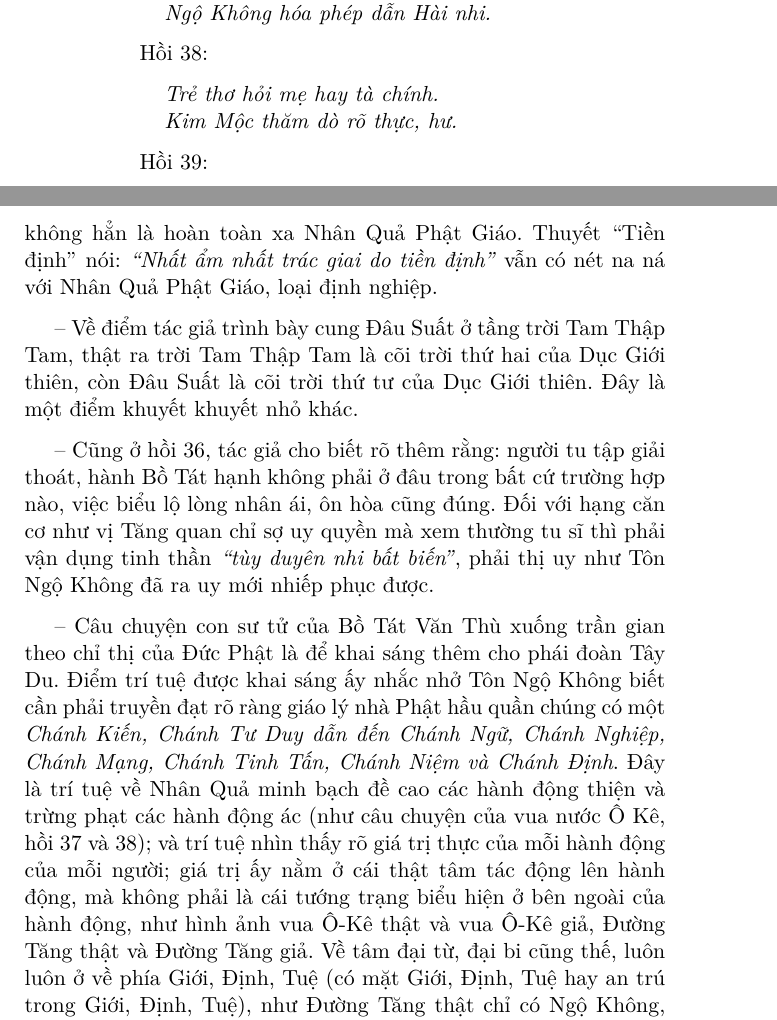
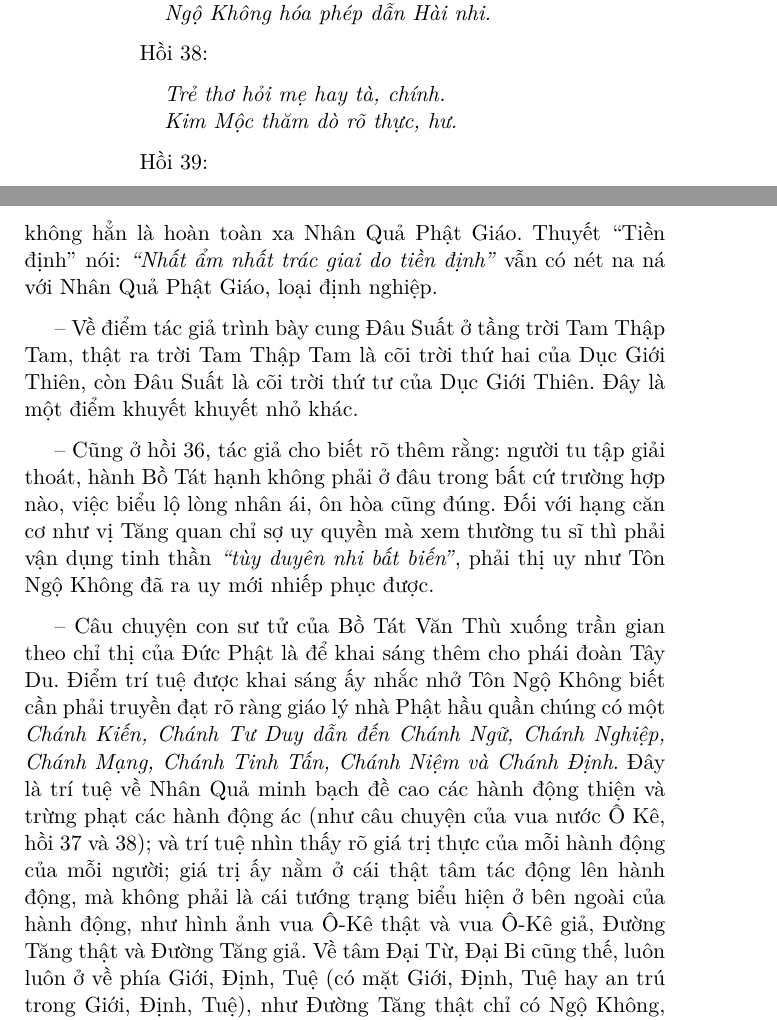
Before and after one commit to samdx/book-ban-ve-tay-du-ky, a LaTeX document (ban-ve-tay-du-ky.tex, which reads 2-chapter15.tex): two parts of pages 103 and 104 of 213, joined at a grey line, cut so that both start at the same text. Compiled offline with pdfLaTeX.

Commit message:
Fix typo.

```diff
--- a/2-chapter15.tex
+++ b/2-chapter15.tex
@@ -23,7 +23,7 @@ Hồi 38:
 
 \begin{verse}
 \begin{itshape}
-Trẻ thơ hỏi mẹ hay tà chính.\\
+Trẻ thơ hỏi mẹ hay tà, chính.\\
 Kim Mộc thăm dò rõ thực, hư.
 \end{itshape}
 \end{verse}
@@ -42,11 +42,11 @@ Ba năm vua cũ về dương gian.
 
 -- Ở hồi 39, trong đoạn đối thoại giữa Bồ Tát Văn Thù và Tôn Hành Giả về thuyết Nhân Quả của Phật Giáo, tác giả Ngô Thừa Ân đã hơi gượng ép trình bày ra thuyết ``Tiền định'' của Nho Giáo không phù hợp với Nhân Quả Phật Giáo -- không biết có do sự xen kẽ của các người sao chép đời sau sao chép không?! -- Tuy thế, cũng không hẳn là hoàn toàn xa Nhân Quả Phật Giáo. Thuyết ``Tiền định'' nói: \emph{``Nhất ẩm nhất trác giai do tiền định''} vẫn có nét na ná với Nhân Quả Phật Giáo, loại định nghiệp.
 
--- Về điểm tác giả trình bày cung Đâu Suất ở tầng trời Tam Thập Tam, thật ra trời Tam Thập Tam là cõi trời thứ hai của Dục Giới thiên, còn Đâu Suất là cõi trời thứ tư của Dục Giới thiên. Đây là một điểm khuyết khuyết nhỏ khác.
+-- Về điểm tác giả trình bày cung Đâu Suất ở tầng trời Tam Thập Tam, thật ra trời Tam Thập Tam là cõi trời thứ hai của Dục Giới Thiên, còn Đâu Suất là cõi trời thứ tư của Dục Giới Thiên. Đây là một điểm khuyết khuyết nhỏ khác.
 
 -- Cũng ở hồi 36, tác giả cho biết rõ thêm rằng: người tu tập giải thoát, hành Bồ Tát hạnh không phải ở đâu trong bất cứ trường hợp nào, việc biểu lộ lòng nhân ái, ôn hòa cũng đúng. Đối với hạng căn cơ như vị Tăng quan chỉ sợ uy quyền mà xem thường tu sĩ thì phải vận dụng tinh thần \emph{``tùy duyên nhi bất biến''}, phải thị uy như Tôn Ngộ Không đã ra uy mới nhiếp phục được.
 
--- Câu chuyện con sư tử của Bồ Tát Văn Thù xuống trần gian theo chỉ thị của Đức Phật là để khai sáng thêm cho phái đoàn Tây Du. Điểm trí tuệ được khai sáng ấy nhắc nhở Tôn Ngộ Không biết cần phải truyền đạt rõ ràng giáo lý nhà Phật hầu quần chúng có một \emph{Chánh Kiến, Chánh Tư Duy dẫn đến Chánh Ngữ, Chánh Nghiệp, Chánh Mạng, Chánh Tinh Tấn, Chánh Niệm và Chánh Định}. Đây là trí tuệ về Nhân Quả minh bạch đề cao các hành động thiện và trừng phạt các hành động ác (như câu chuyện của vua nước Ô Kê, hồi 37 và 38); và trí tuệ nhìn thấy rõ giá trị thực của mỗi hành động của mỗi người; giá trị ấy nằm ở cái thật tâm tác động lên hành động, mà không phải là cái tướng trạng biểu hiện ở bên ngoài của hành động, như hình ảnh vua Ô-Kê thật và vua Ô-Kê giả, Đường Tăng thật và Đường Tăng giả. Về tâm đại từ, đại bi cũng thế, luôn luôn ở về phía Giới, Định, Tuệ (có mặt Giới, Định, Tuệ hay an trú trong Giới, Định, Tuệ), như Đường Tăng thật chỉ có Ngộ Không, Ngộ Năng và Ngộ Tịnh kết hợp mới nhận ra. Vua Ô-Kê giả dù có có pháp thuật biến hóa ra một Đường Tăng giống hệt về thân hành, khẩu hành thì chân tướng của tâm (ý hành) cũng không thể nào giấu được cái hư giả của nó (vì không biết niệm chân ngôn ``khẩn cô nhi''). Mọi thiện nghiệp, ác nghiệp ở đời đều căn cứ vào ý hành mà thẩm định giá trị, như chỉ có hoàng hậu thật của vua Ô-Kê mới có thể nhận ra vua Ô-Kê nào thật hay Ô-Kê nào là giả.
+-- Câu chuyện con sư tử của Bồ Tát Văn Thù xuống trần gian theo chỉ thị của Đức Phật là để khai sáng thêm cho phái đoàn Tây Du. Điểm trí tuệ được khai sáng ấy nhắc nhở Tôn Ngộ Không biết cần phải truyền đạt rõ ràng giáo lý nhà Phật hầu quần chúng có một \emph{Chánh Kiến, Chánh Tư Duy dẫn đến Chánh Ngữ, Chánh Nghiệp, Chánh Mạng, Chánh Tinh Tấn, Chánh Niệm và Chánh Định}. Đây là trí tuệ về Nhân Quả minh bạch đề cao các hành động thiện và trừng phạt các hành động ác (như câu chuyện của vua nước Ô Kê, hồi 37 và 38); và trí tuệ nhìn thấy rõ giá trị thực của mỗi hành động của mỗi người; giá trị ấy nằm ở cái thật tâm tác động lên hành động, mà không phải là cái tướng trạng biểu hiện ở bên ngoài của hành động, như hình ảnh vua Ô-Kê thật và vua Ô-Kê giả, Đường Tăng thật và Đường Tăng giả. Về tâm Đại Từ, Đại Bi cũng thế, luôn luôn ở về phía Giới, Định, Tuệ (có mặt Giới, Định, Tuệ hay an trú trong Giới, Định, Tuệ), như Đường Tăng thật chỉ có Ngộ Không, Ngộ Năng và Ngộ Tịnh kết hợp mới nhận ra. Vua Ô-Kê giả dù có có pháp thuật biến hóa ra một Đường Tăng giống hệt về thân hành, khẩu hành thì chân tướng của tâm (ý hành) cũng không thể nào giấu được cái hư giả của nó (vì không biết niệm chân ngôn ``khẩn cô nhi''). Mọi thiện nghiệp, ác nghiệp ở đời đều căn cứ vào ý hành mà thẩm định giá trị, như chỉ có hoàng hậu thật của vua Ô-Kê mới có thể nhận ra vua Ô-Kê nào thật hay Ô-Kê nào là giả.
 % section tư_tưởng_phật_học (end)
 
 \section{Quan niệm về con Người} % (fold)
```
Also changed, not shown: 2-chapter15.tex (2 more changed lines).
